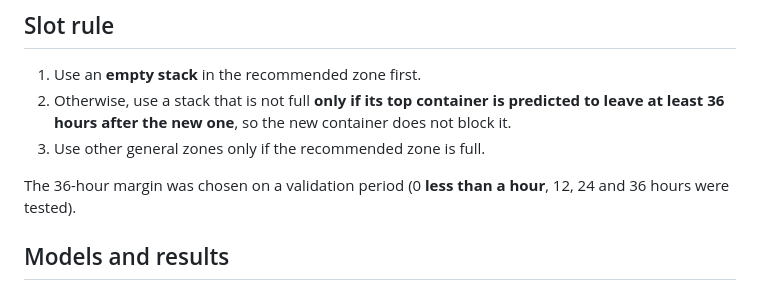
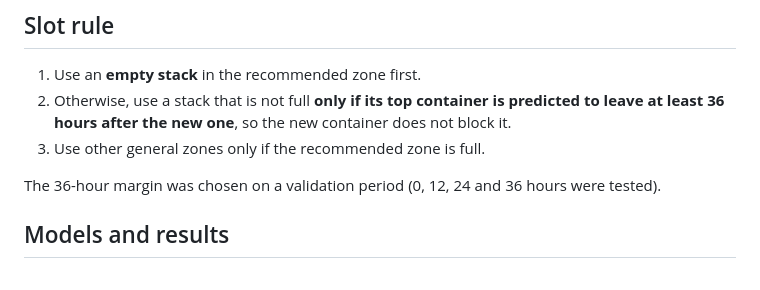
Before and after one commit to IsuJayasinghe/Final-Research, a Markdown page: component_3_yard.md, the part around the change. Drawn GitHub-style.

Commit message:
Fix margin wording in readme

```diff
--- a/component_3_yard.md
+++ b/component_3_yard.md
@@ -39,7 +39,7 @@ wrong place.
    36 hours after the new one**, so the new container does not block it.
 3. Use other general zones only if the recommended zone is full.
 
-The 36-hour margin was chosen on a validation period (0 **less than a hour**, 12, 24 and 36 hours were tested).
+The 36-hour margin was chosen on a validation period (0, 12, 24 and 36 hours were tested).
 
 ## Models and results
 Trained and tested on a real container terminal event log (~95,000 containers, Jul–Sep 2021),
```
